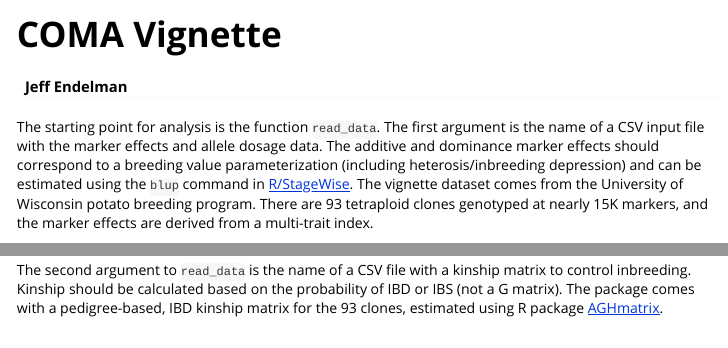
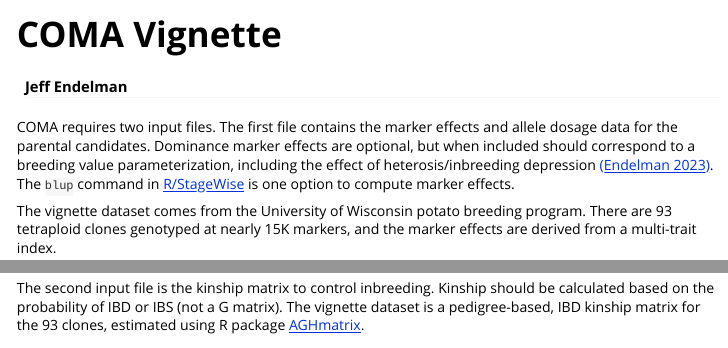
Before and after one commit to jendelman/COMA, an R Markdown document (vignettes/Vignette1.Rmd): the page in a window 1100 px wide, from its top, and a second part further down, joined at a grey line. Rendered offline with R 4.5, knitr and Pandoc, with nearby package versions; some code elsewhere in the file could not run offline.

Commit message:
update vignette

````diff
--- a/vignettes/Vignette1.Rmd
+++ b/vignettes/Vignette1.Rmd
@@ -15,7 +15,9 @@ opts_chunk$set(echo = TRUE,message=FALSE,warning=FALSE,comment="##",
 opts_knit$set(root.dir="~/Box Sync/Endelman/Software/COMA")
 ```
 
-The starting point for analysis is the function `read_data`. The first argument is the name of a CSV input file with the marker effects and allele dosage data. The additive and dominance marker effects should correspond to a breeding value parameterization (including heterosis/inbreeding depression) and can be estimated using the `blup` command in [R/StageWise](https://github.com/jendelman/StageWise). The vignette dataset comes from the University of Wisconsin potato breeding program. There are 93 tetraploid clones genotyped at nearly 15K markers, and the marker effects are derived from a multi-trait index.
+COMA requires two input files. The first file contains the marker effects and allele dosage data for the parental candidates. Dominance marker effects are optional, but when included should correspond to a breeding value parameterization, including the effect of heterosis/inbreeding depression [(Endelman 2023)](https://doi.org/10.1007/s00122-023-04298-x). The `blup` command in [R/StageWise](https://github.com/jendelman/StageWise) is one option to compute marker effects.
+
+The vignette dataset comes from the University of Wisconsin potato breeding program. There are 93 tetraploid clones genotyped at nearly 15K markers, and the marker effects are derived from a multi-trait index.
 
 ```{r}
 geno.file <- system.file("vignette_data", "geno.csv", package = "COMA")
@@ -23,6 +25,6 @@ geno <- read.csv(geno.file,check.names=F)
 geno[1:4,1:5]
 ```
 
-The second argument to `read_data` is the name of a CSV file with a kinship matrix to control inbreeding. Kinship should be calculated based on the probability of IBD or IBS (not a G matrix). The package comes with a pedigree-based, IBD kinship matrix for the 93 clones, estimated using R package [AGHmatrix](https://cran.r-project.org/web/packages/AGHmatrix/index.html).
+The second input file is the kinship matrix to control inbreeding. Kinship should be calculated based on the probability of IBD or IBS (not a G matrix). The vignette dataset is a pedigree-based, IBD kinship matrix for the 93 clones, estimated using R package [AGHmatrix](https://cran.r-project.org/web/packages/AGHmatrix/index.html).
 
 ```{r,fig.width=4,fig.height=4}
````
Also changed, not shown: vignettes/Vignette1.Rmd (10 more changed lines), 1 other file.
